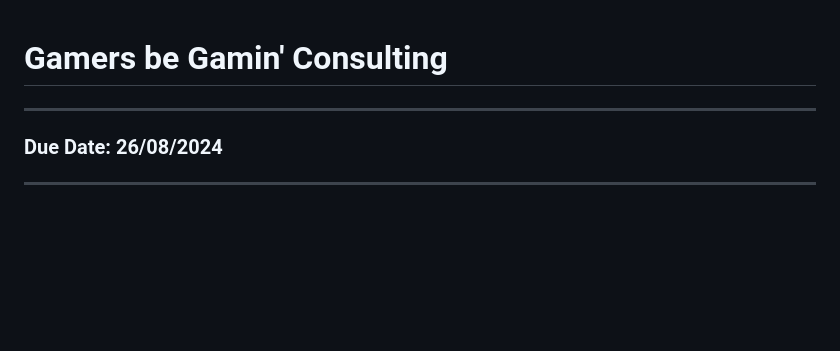
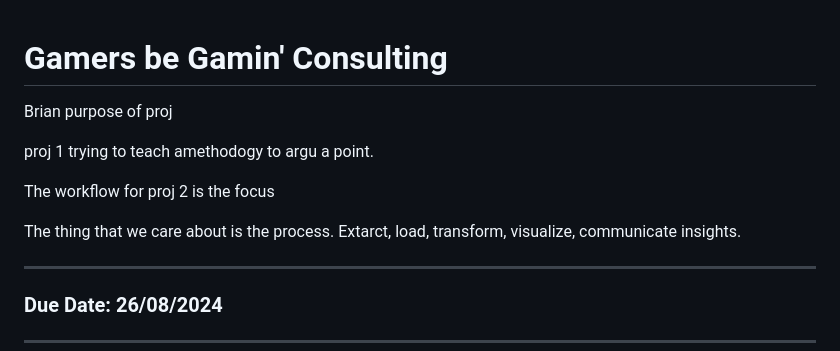
Before and after one commit to rponticelli0/Project_3_Group_7, a Markdown page: references/proposal.md, the part around one of its changes. Rendered like a GitHub page; blank space fills up the shorter version.

```diff
--- a/references/proposal.md
+++ b/references/proposal.md
@@ -1,4 +1,13 @@
 # Gamers be Gamin' Consulting
+
+Brian purpose of proj
+
+proj 1 trying to teach amethodogy to argu a point.
+
+The workflow for proj 2 is the focus
+
+The thing that we care about is the process. Extarct, load, transform, visualize, communicate insights.
+
 ---
 
 ### Due Date: 26/08/2024
```
Also changed, not shown: other parts of references/proposal.md (+46 -5 lines).
